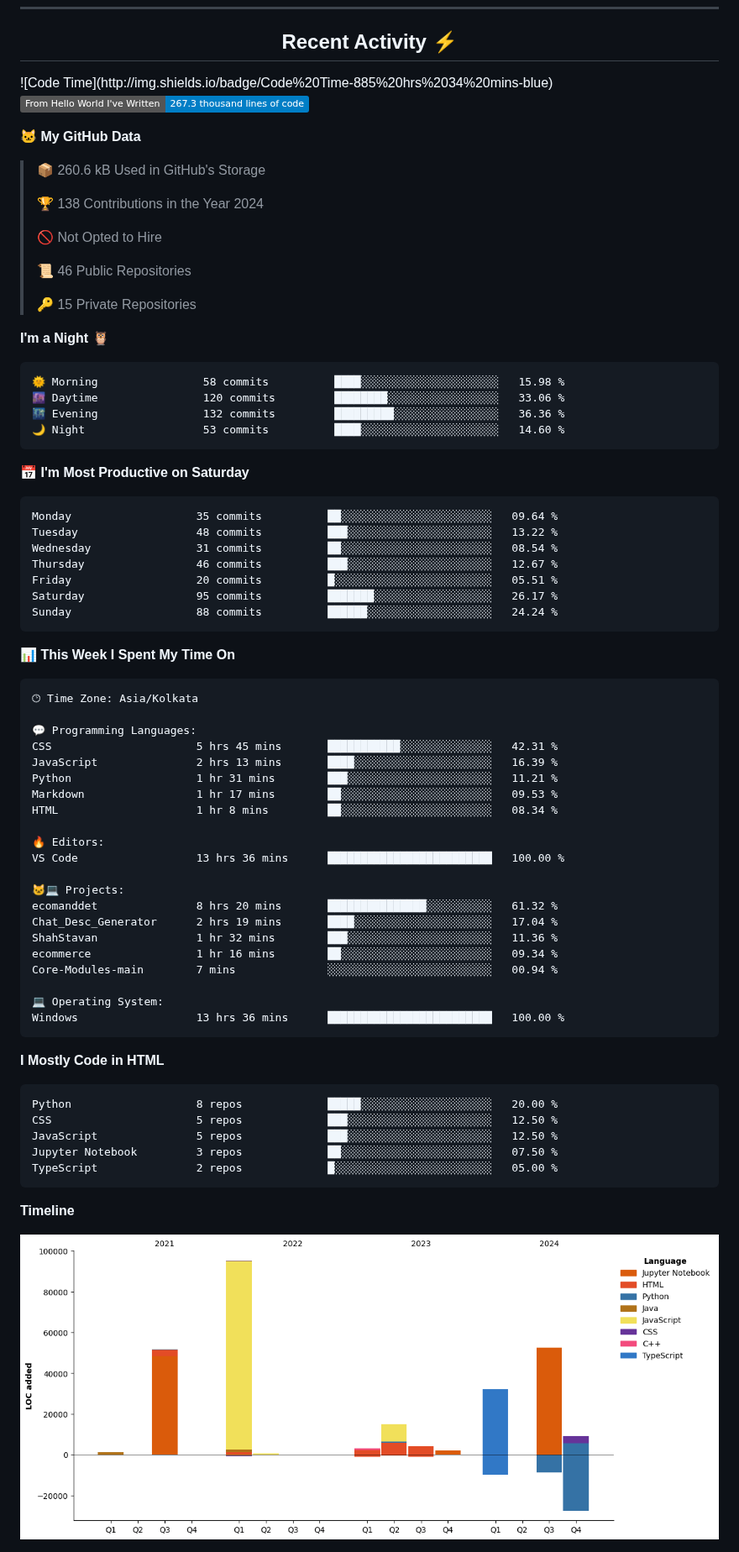
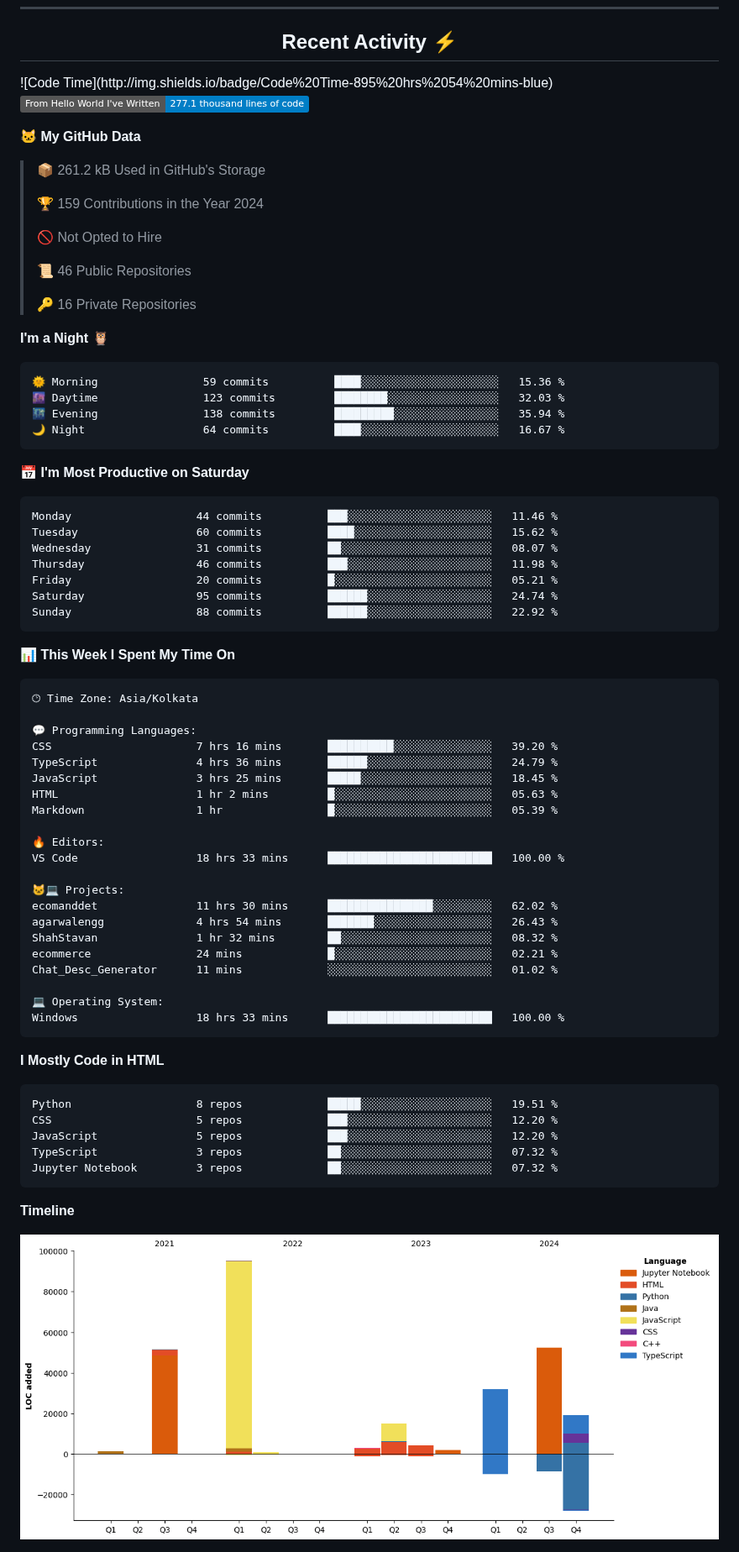
Before and after one commit to ShahStavan/ShahStavan, a Markdown page: README.md, the part around one of its changes. Shown at 84% size. GitHub-like rendering; pictures changed too: assets/bar_graph.png; badges without logos.

Commit message:
Updated with Dev Metrics

````diff
--- a/README.md
+++ b/README.md
@@ -114,40 +114,40 @@ I'm a Generative AI engineer at D360 Technology 🧑‍💻. My work focuses on
 <!--START_SECTION:activity-->
 <!--END_SECTION:activity-->
 <!--START_SECTION:waka-->
-![Code Time](http://img.shields.io/badge/Code%20Time-885%20hrs%2034%20mins-blue)
+![Code Time](http://img.shields.io/badge/Code%20Time-895%20hrs%2054%20mins-blue)
 
-![Lines of code](https://img.shields.io/badge/From%20Hello%20World%20I%27ve%20Written-267.3%20thousand%20lines%20of%20code-blue)
+![Lines of code](https://img.shields.io/badge/From%20Hello%20World%20I%27ve%20Written-277.1%20thousand%20lines%20of%20code-blue)
 
 **🐱 My GitHub Data**
 
-> 📦 260.6 kB Used in GitHub's Storage
+> 📦 261.2 kB Used in GitHub's Storage
  >
-> 🏆 138 Contributions in the Year 2024
+> 🏆 159 Contributions in the Year 2024
  >
 > 🚫 Not Opted to Hire
  >
 > 📜 46 Public Repositories
  >
-> 🔑 15 Private Repositories
+> 🔑 16 Private Repositories
  >
 **I'm a Night 🦉**
 
 ```text
-🌞 Morning                58 commits          ████░░░░░░░░░░░░░░░░░░░░░   15.98 %
-🌆 Daytime                120 commits         ████████░░░░░░░░░░░░░░░░░   33.06 %
-🌃 Evening                132 commits         █████████░░░░░░░░░░░░░░░░   36.36 %
-🌙 Night                  53 commits          ████░░░░░░░░░░░░░░░░░░░░░   14.60 %
+🌞 Morning                59 commits          ████░░░░░░░░░░░░░░░░░░░░░   15.36 %
+🌆 Daytime                123 commits         ████████░░░░░░░░░░░░░░░░░   32.03 %
+🌃 Evening                138 commits         █████████░░░░░░░░░░░░░░░░   35.94 %
+🌙 Night                  64 commits          ████░░░░░░░░░░░░░░░░░░░░░   16.67 %
 ```
 📅 **I'm Most Productive on Saturday**
 
 ```text
-Monday                   35 commits          ██░░░░░░░░░░░░░░░░░░░░░░░   09.64 %
-Tuesday                  48 commits          ███░░░░░░░░░░░░░░░░░░░░░░   13.22 %
-Wednesday                31 commits          ██░░░░░░░░░░░░░░░░░░░░░░░   08.54 %
-Thursday                 46 commits          ███░░░░░░░░░░░░░░░░░░░░░░   12.67 %
-Friday                   20 commits          █░░░░░░░░░░░░░░░░░░░░░░░░   05.51 %
-Saturday                 95 commits          ███████░░░░░░░░░░░░░░░░░░   26.17 %
-Sunday                   88 commits          ██████░░░░░░░░░░░░░░░░░░░   24.24 %
+Monday                   44 commits          ███░░░░░░░░░░░░░░░░░░░░░░   11.46 %
+Tuesday                  60 commits          ████░░░░░░░░░░░░░░░░░░░░░   15.62 %
+Wednesday                31 commits          ██░░░░░░░░░░░░░░░░░░░░░░░   08.07 %
+Thursday                 46 commits          ███░░░░░░░░░░░░░░░░░░░░░░   11.98 %
+Friday                   20 commits          █░░░░░░░░░░░░░░░░░░░░░░░░   05.21 %
+Saturday                 95 commits          ██████░░░░░░░░░░░░░░░░░░░   24.74 %
+Sunday                   88 commits          ██████░░░░░░░░░░░░░░░░░░░   22.92 %
 ```
 
 
@@ -157,34 +157,34 @@ Sunday                   88 commits          ██████░░░░░
 🕑︎ Time Zone: Asia/Kolkata
 
 💬 Programming Languages:
-CSS                      5 hrs 45 mins       ███████████░░░░░░░░░░░░░░   42.31 %
-JavaScript               2 hrs 13 mins       ████░░░░░░░░░░░░░░░░░░░░░   16.39 %
-Python                   1 hr 31 mins        ███░░░░░░░░░░░░░░░░░░░░░░   11.21 %
-Markdown                 1 hr 17 mins        ██░░░░░░░░░░░░░░░░░░░░░░░   09.53 %
-HTML                     1 hr 8 mins         ██░░░░░░░░░░░░░░░░░░░░░░░   08.34 %
+CSS                      7 hrs 16 mins       ██████████░░░░░░░░░░░░░░░   39.20 %
+TypeScript               4 hrs 36 mins       ██████░░░░░░░░░░░░░░░░░░░   24.79 %
+JavaScript               3 hrs 25 mins       █████░░░░░░░░░░░░░░░░░░░░   18.45 %
+HTML                     1 hr 2 mins         █░░░░░░░░░░░░░░░░░░░░░░░░   05.63 %
+Markdown                 1 hr                █░░░░░░░░░░░░░░░░░░░░░░░░   05.39 %
 
 🔥 Editors:
-VS Code                  13 hrs 36 mins      █████████████████████████   100.00 %
+VS Code                  18 hrs 33 mins      █████████████████████████   100.00 %
 
 🐱‍💻 Projects:
-ecomanddet               8 hrs 20 mins       ███████████████░░░░░░░░░░   61.32 %
-Chat_Desc_Generator      2 hrs 19 mins       ████░░░░░░░░░░░░░░░░░░░░░   17.04 %
-ShahStavan               1 hr 32 mins        ███░░░░░░░░░░░░░░░░░░░░░░   11.36 %
-ecommerce                1 hr 16 mins        ██░░░░░░░░░░░░░░░░░░░░░░░   09.34 %
-Core-Modules-main        7 mins              ░░░░░░░░░░░░░░░░░░░░░░░░░   00.94 %
+ecomanddet               11 hrs 30 mins      ████████████████░░░░░░░░░   62.02 %
+agarwalengg              4 hrs 54 mins       ███████░░░░░░░░░░░░░░░░░░   26.43 %
+ShahStavan               1 hr 32 mins        ██░░░░░░░░░░░░░░░░░░░░░░░   08.32 %
+ecommerce                24 mins             █░░░░░░░░░░░░░░░░░░░░░░░░   02.21 %
+Chat_Desc_Generator      11 mins             ░░░░░░░░░░░░░░░░░░░░░░░░░   01.02 %
 
 💻 Operating System:
-Windows                  13 hrs 36 mins      █████████████████████████   100.00 %
+Windows                  18 hrs 33 mins      █████████████████████████   100.00 %
 ```
 
 **I Mostly Code in HTML**
 
 ```text
-Python                   8 repos             █████░░░░░░░░░░░░░░░░░░░░   20.00 %
-CSS                      5 repos             ███░░░░░░░░░░░░░░░░░░░░░░   12.50 %
-JavaScript               5 repos             ███░░░░░░░░░░░░░░░░░░░░░░   12.50 %
-Jupyter Notebook         3 repos             ██░░░░░░░░░░░░░░░░░░░░░░░   07.50 %
-TypeScript               2 repos             █░░░░░░░░░░░░░░░░░░░░░░░░   05.00 %
+Python                   8 repos             █████░░░░░░░░░░░░░░░░░░░░   19.51 %
+CSS                      5 repos             ███░░░░░░░░░░░░░░░░░░░░░░   12.20 %
+JavaScript               5 repos             ███░░░░░░░░░░░░░░░░░░░░░░   12.20 %
+TypeScript               3 repos             ██░░░░░░░░░░░░░░░░░░░░░░░   07.32 %
+Jupyter Notebook         3 repos             ██░░░░░░░░░░░░░░░░░░░░░░░   07.32 %
 ```
 
 
````
Also changed, not shown: other parts of README.md (+1 -1 lines).
